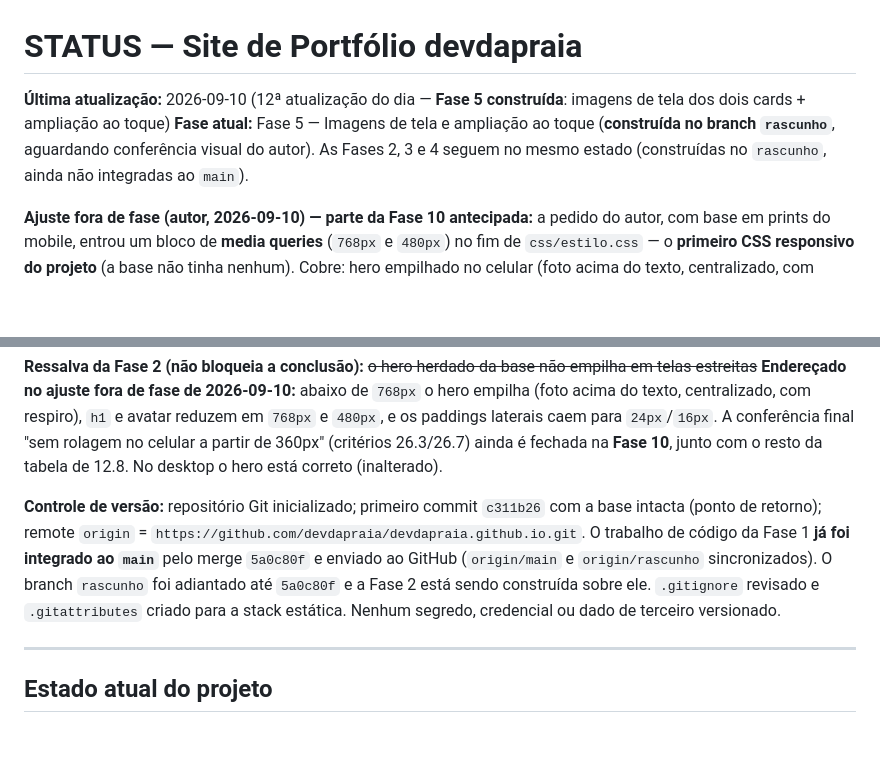
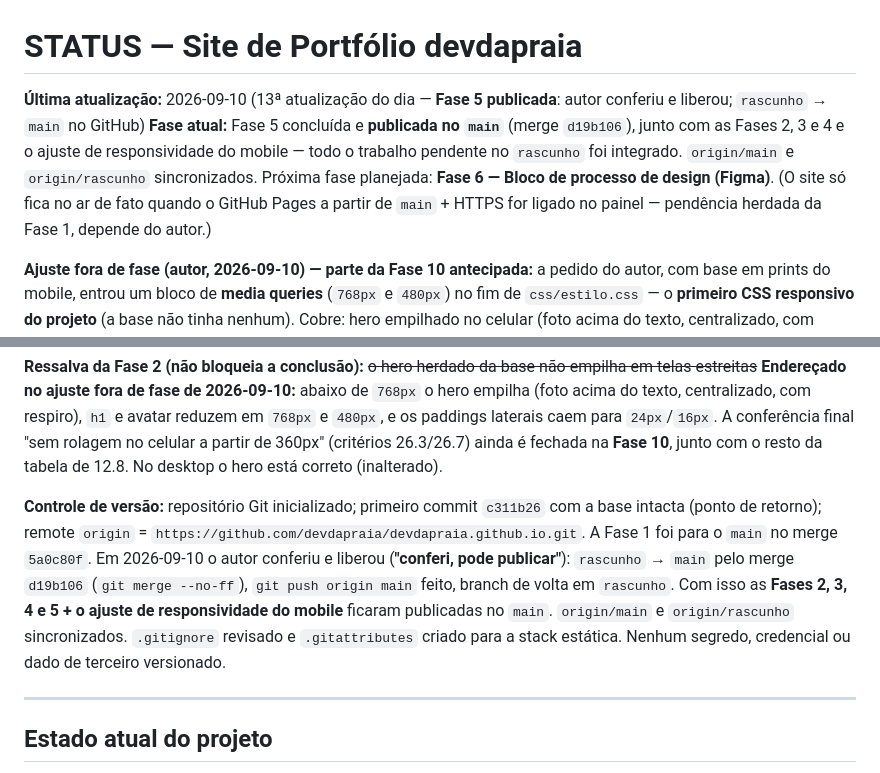
Before and after one commit to devdapraia/devdapraia.github.io, a Markdown page: docs/STATUS.md, 2 parts joined by grey strips. Drawn GitHub-style; blank space fills up the shorter version.

Commit message:
STATUS: registra publicacao rascunho -> main (Fases 2-5 + responsividade)
Co-Authored-By: Claude Sonnet 5 <noreply@anthropic.com>

```diff
--- a/docs/STATUS.md
+++ b/docs/STATUS.md
@@ -1,7 +1,7 @@
 # STATUS — Site de Portfólio devdapraia
 
-**Última atualização:** 2026-09-10 (12ª atualização do dia — **Fase 5 construída**: imagens de tela dos dois cards + ampliação ao toque)
-**Fase atual:** Fase 5 — Imagens de tela e ampliação ao toque (**construída no branch `rascunho`**, aguardando conferência visual do autor). As Fases 2, 3 e 4 seguem no mesmo estado (construídas no `rascunho`, ainda não integradas ao `main`).
+**Última atualização:** 2026-09-10 (13ª atualização do dia — **Fase 5 publicada**: autor conferiu e liberou; `rascunho` → `main` no GitHub)
+**Fase atual:** Fase 5 concluída e **publicada no `main`** (merge `d19b106`), junto com as Fases 2, 3 e 4 e o ajuste de responsividade do mobile — todo o trabalho pendente no `rascunho` foi integrado. `origin/main` e `origin/rascunho` sincronizados. Próxima fase planejada: **Fase 6 — Bloco de processo de design (Figma)**. (O site só fica no ar de fato quando o GitHub Pages a partir de `main` + HTTPS for ligado no painel — pendência herdada da Fase 1, depende do autor.)
 
 **Ajuste fora de fase (autor, 2026-09-10) — parte da Fase 10 antecipada:** a pedido do autor, com base em prints do mobile, entrou um bloco de **media queries** (`768px` e `480px`) no fim de `css/estilo.css` — o **primeiro CSS responsivo do projeto** (a base não tinha nenhum). Cobre: hero empilhado no celular (foto acima do texto, centralizado, com respiro; avatar `130px`/`110px`; `h1` `2.2em`/`1.9em`), menu sem encostar nas bordas (`gap` menor, fonte `0.8em`, `flex-wrap`, recuo lateral `24px`/`16px`), `.sobre-grid` e `.projeto-imagens` passando a uma coluna, e paddings laterais de seções/divisor/rodapé na mesma escala do hero. **Só media queries — o desktop fica idêntico** (hero lado a lado, design aprovado). **Não fecha a Fase 10:** a varredura completa a partir de 360px, o restante da tabela de 12.8, o `scroll-margin-top` do menu e a revelação por rolagem continuam sendo trabalho da Fase 10. A próxima fase planejada continua sendo a **Fase 6**.
 **Próximo passo recomendado:** o autor confere no Live Server o branch `rascunho` nos dois temas e, se possível, no celular — atenção especial nesta fase às **4 imagens em tamanho real** (segunda conferência de segurança — FSD 21.4/3): grade de quartos e central de alertas do HGS, contas vencidas e lançamentos do HFS; conferir também que a **ampliação ao toque** abre e fecha (clique no fundo, botão ×, tecla `Esc`) e que a rolagem da página trava enquanto a imagem está aberta. Estando OK, o fluxo de publicação (push do `rascunho`, merge em `main`, push do `main`, retorno ao `rascunho`) é executado. Depois começa a **Fase 6 — Bloco de processo de design (Figma)** (prioridade baixa; primeiro candidato a corte). Ver `docs/PLANO.md`.
@@ -18,7 +18,7 @@
 
 **Ressalva da Fase 2 (não bloqueia a conclusão):** ~~o hero herdado da base não empilha em telas estreitas~~ **Endereçado no ajuste fora de fase de 2026-09-10:** abaixo de `768px` o hero empilha (foto acima do texto, centralizado, com respiro), `h1` e avatar reduzem em `768px` e `480px`, e os paddings laterais caem para `24px`/`16px`. A conferência final "sem rolagem no celular a partir de 360px" (critérios 26.3/26.7) ainda é fechada na **Fase 10**, junto com o resto da tabela de 12.8. No desktop o hero está correto (inalterado).
 
-**Controle de versão:** repositório Git inicializado; primeiro commit `c311b26` com a base intacta (ponto de retorno); remote `origin` = `https://github.com/devdapraia/devdapraia.github.io.git`. O trabalho de código da Fase 1 **já foi integrado ao `main`** pelo merge `5a0c80f` e enviado ao GitHub (`origin/main` e `origin/rascunho` sincronizados). O branch `rascunho` foi adiantado até `5a0c80f` e a Fase 2 está sendo construída sobre ele. `.gitignore` revisado e `.gitattributes` criado para a stack estática. Nenhum segredo, credencial ou dado de terceiro versionado.
+**Controle de versão:** repositório Git inicializado; primeiro commit `c311b26` com a base intacta (ponto de retorno); remote `origin` = `https://github.com/devdapraia/devdapraia.github.io.git`. A Fase 1 foi para o `main` no merge `5a0c80f`. Em 2026-09-10 o autor conferiu e liberou (**"conferi, pode publicar"**): `rascunho` → `main` pelo merge `d19b106` (`git merge --no-ff`), `git push origin main` feito, branch de volta em `rascunho`. Com isso as **Fases 2, 3, 4 e 5 + o ajuste de responsividade do mobile** ficaram publicadas no `main`. `origin/main` e `origin/rascunho` sincronizados. `.gitignore` revisado e `.gitattributes` criado para a stack estática. Nenhum segredo, credencial ou dado de terceiro versionado.
 
 ---
 
```
Also changed, not shown: other parts of docs/STATUS.md (+1 -0 lines).
